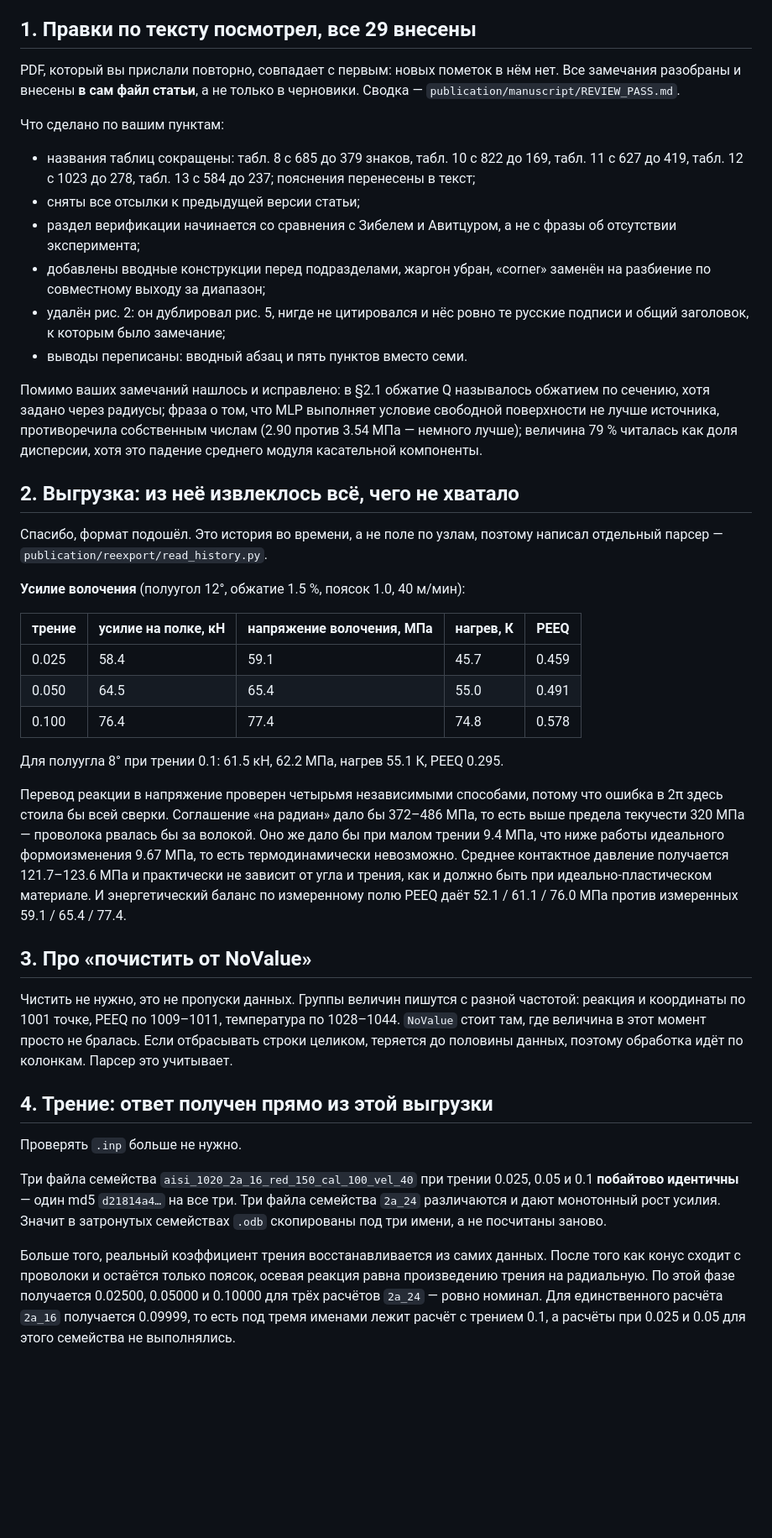
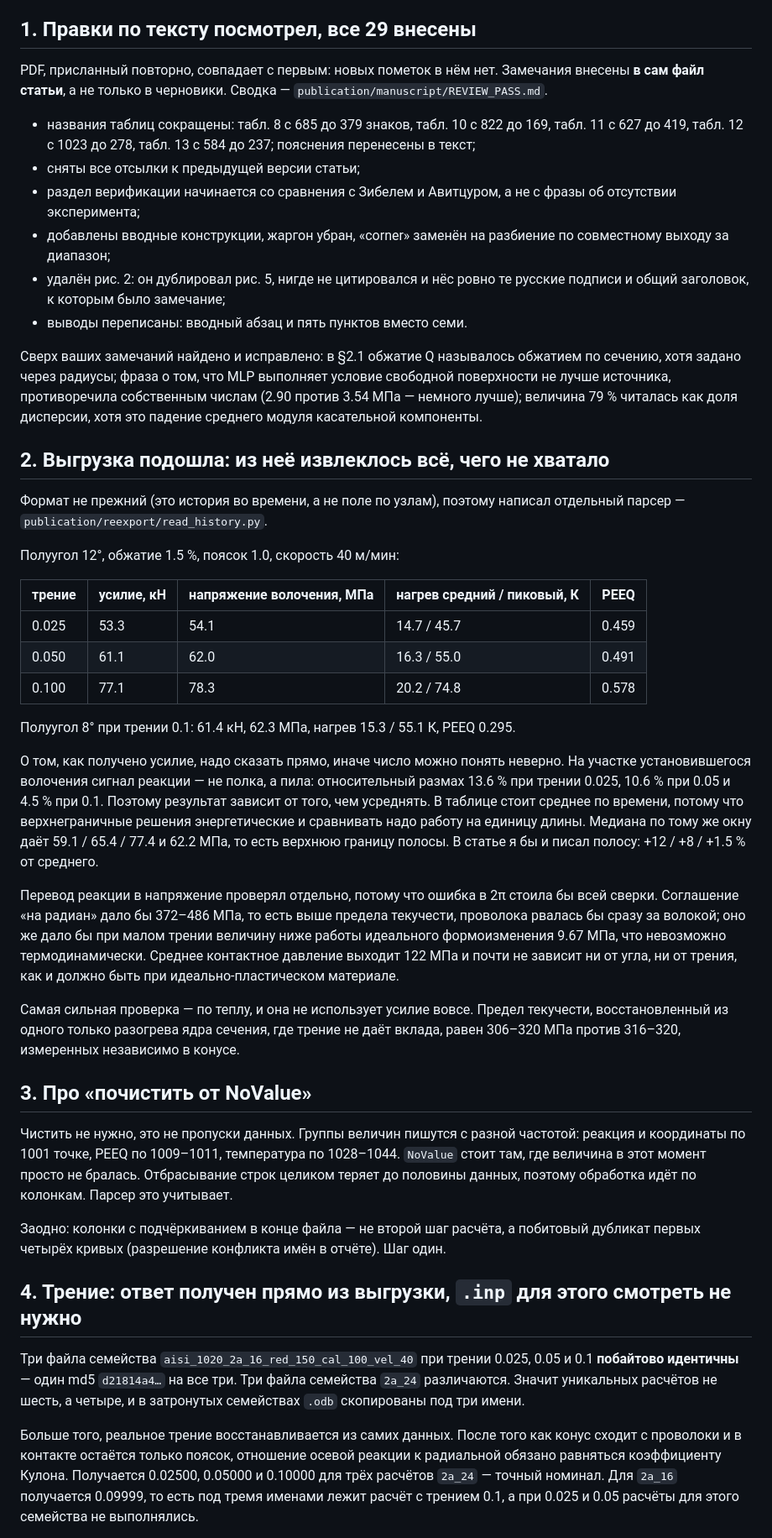
Before and after one commit to gromfy01/PINNs-project, a Markdown page: publication/correspondence/2026-09-12_reply_to_supervisor.md, the part around one of its changes. Shown at 84% size. Drawn GitHub-style; blank space fills up the shorter version.

```diff
--- a/publication/correspondence/2026-09-12_reply_to_supervisor.md
+++ b/publication/correspondence/2026-09-12_reply_to_supervisor.md
@@ -4,11 +4,9 @@
 
 ## 1. Правки по тексту посмотрел, все 29 внесены
 
-PDF, который вы прислали повторно, совпадает с первым: новых пометок в нём нет.
-Все замечания разобраны и внесены **в сам файл статьи**, а не только в черновики.
-Сводка — `publication/manuscript/REVIEW_PASS.md`.
-
-Что сделано по вашим пунктам:
+PDF, присланный повторно, совпадает с первым: новых пометок в нём нет. Замечания
+внесены **в сам файл статьи**, а не только в черновики. Сводка —
+`publication/manuscript/REVIEW_PASS.md`.
 
 * названия таблиц сокращены: табл. 8 с 685 до 379 знаков, табл. 10 с 822 до 169,
   табл. 11 с 627 до 419, табл. 12 с 1023 до 278, табл. 13 с 584 до 237; пояснения
@@ -16,63 +14,75 @@ PDF, который вы прислали повторно, совпадает
 * сняты все отсылки к предыдущей версии статьи;
 * раздел верификации начинается со сравнения с Зибелем и Авитцуром, а не с фразы
   об отсутствии эксперимента;
-* добавлены вводные конструкции перед подразделами, жаргон убран, «corner»
-  заменён на разбиение по совместному выходу за диапазон;
+* добавлены вводные конструкции, жаргон убран, «corner» заменён на разбиение по
+  совместному выходу за диапазон;
 * удалён рис. 2: он дублировал рис. 5, нигде не цитировался и нёс ровно те русские
   подписи и общий заголовок, к которым было замечание;
 * выводы переписаны: вводный абзац и пять пунктов вместо семи.
 
-Помимо ваших замечаний нашлось и исправлено: в §2.1 обжатие Q называлось обжатием
+Сверх ваших замечаний найдено и исправлено: в §2.1 обжатие Q называлось обжатием
 по сечению, хотя задано через радиусы; фраза о том, что MLP выполняет условие
 свободной поверхности не лучше источника, противоречила собственным числам
 (2.90 против 3.54 МПа — немного лучше); величина 79 % читалась как доля дисперсии,
 хотя это падение среднего модуля касательной компоненты.
 
-## 2. Выгрузка: из неё извлеклось всё, чего не хватало
+## 2. Выгрузка подошла: из неё извлеклось всё, чего не хватало
 
-Спасибо, формат подошёл. Это история во времени, а не поле по узлам, поэтому
-написал отдельный парсер — `publication/reexport/read_history.py`.
+Формат не прежний (это история во времени, а не поле по узлам), поэтому написал
+отдельный парсер — `publication/reexport/read_history.py`.
 
-**Усилие волочения** (полуугол 12°, обжатие 1.5 %, поясок 1.0, 40 м/мин):
+Полуугол 12°, обжатие 1.5 %, поясок 1.0, скорость 40 м/мин:
 
-| трение | усилие на полке, кН | напряжение волочения, МПа | нагрев, К | PEEQ |
+| трение | усилие, кН | напряжение волочения, МПа | нагрев средний / пиковый, К | PEEQ |
 |---|---|---|---|---|
-| 0.025 | 58.4 | 59.1 | 45.7 | 0.459 |
-| 0.050 | 64.5 | 65.4 | 55.0 | 0.491 |
-| 0.100 | 76.4 | 77.4 | 74.8 | 0.578 |
+| 0.025 | 53.3 | 54.1 | 14.7 / 45.7 | 0.459 |
+| 0.050 | 61.1 | 62.0 | 16.3 / 55.0 | 0.491 |
+| 0.100 | 77.1 | 78.3 | 20.2 / 74.8 | 0.578 |
 
-Для полуугла 8° при трении 0.1: 61.5 кН, 62.2 МПа, нагрев 55.1 К, PEEQ 0.295.
+Полуугол 8° при трении 0.1: 61.4 кН, 62.3 МПа, нагрев 15.3 / 55.1 К, PEEQ 0.295.
 
-Перевод реакции в напряжение проверен четырьмя независимыми способами, потому что
-ошибка в 2π здесь стоила бы всей сверки. Соглашение «на радиан» дало бы 372–486 МПа,
-то есть выше предела текучести 320 МПа — проволока рвалась бы за волокой. Оно же
-дало бы при малом трении 9.4 МПа, что ниже работы идеального формоизменения
-9.67 МПа, то есть термодинамически невозможно. Среднее контактное давление
-получается 121.7–123.6 МПа и практически не зависит от угла и трения, как и должно
-быть при идеально-пластическом материале. И энергетический баланс по измеренному
-полю PEEQ даёт 52.1 / 61.1 / 76.0 МПа против измеренных 59.1 / 65.4 / 77.4.
+О том, как получено усилие, надо сказать прямо, иначе число можно понять неверно.
+На участке установившегося волочения сигнал реакции — не полка, а пила:
+относительный размах 13.6 % при трении 0.025, 10.6 % при 0.05 и 4.5 % при 0.1.
+Поэтому результат зависит от того, чем усреднять. В таблице стоит среднее по
+времени, потому что верхнеграничные решения энергетические и сравнивать надо работу
+на единицу длины. Медиана по тому же окну даёт 59.1 / 65.4 / 77.4 и 62.2 МПа, то
+есть верхнюю границу полосы. В статье я бы и писал полосу: +12 / +8 / +1.5 % от
+среднего.
+
+Перевод реакции в напряжение проверял отдельно, потому что ошибка в 2π стоила бы
+всей сверки. Соглашение «на радиан» дало бы 372–486 МПа, то есть выше предела
+текучести, проволока рвалась бы сразу за волокой; оно же дало бы при малом трении
+величину ниже работы идеального формоизменения 9.67 МПа, что невозможно
+термодинамически. Среднее контактное давление выходит 122 МПа и почти не зависит
+ни от угла, ни от трения, как и должно быть при идеально-пластическом материале.
+
+Самая сильная проверка — по теплу, и она не использует усилие вовсе. Предел
+текучести, восстановленный из одного только разогрева ядра сечения, где трение не
+даёт вклада, равен 306–320 МПа против 316–320, измеренных независимо в конусе.
 
 ## 3. Про «почистить от NoValue»
 
 Чистить не нужно, это не пропуски данных. Группы величин пишутся с разной частотой:
 реакция и координаты по 1001 точке, PEEQ по 1009–1011, температура по 1028–1044.
-`NoValue` стоит там, где величина в этот момент просто не бралась. Если отбрасывать
-строки целиком, теряется до половины данных, поэтому обработка идёт по колонкам.
+`NoValue` стоит там, где величина в этот момент просто не бралась. Отбрасывание
+строк целиком теряет до половины данных, поэтому обработка идёт по колонкам.
 Парсер это учитывает.
 
-## 4. Трение: ответ получен прямо из этой выгрузки
+Заодно: колонки с подчёркиванием в конце файла — не второй шаг расчёта, а побитовый
+дубликат первых четырёх кривых (разрешение конфликта имён в отчёте). Шаг один.
 
-Проверять `.inp` больше не нужно.
+## 4. Трение: ответ получен прямо из выгрузки, `.inp` для этого смотреть не нужно
 
 Три файла семейства `aisi_1020_2a_16_red_150_cal_100_vel_40` при трении 0.025, 0.05
 и 0.1 **побайтово идентичны** — один md5 `d21814a4…` на все три. Три файла семейства
-`2a_24` различаются и дают монотонный рост усилия. Значит в затронутых семействах
-`.odb` скопированы под три имени, а не посчитаны заново.
+`2a_24` различаются. Значит уникальных расчётов не шесть, а четыре, и в затронутых
+семействах `.odb` скопированы под три имени.
 
-Больше того, реальный коэффициент трения восстанавливается из самих данных. После
-того как конус сходит с проволоки и остаётся только поясок, осевая реакция равна
-произведению трения на радиальную. По этой фазе получается 0.02500, 0.05000 и
-0.10000 для трёх расчётов `2a_24` — ровно номинал. Для единственного расчёта
-`2a_16` получается 0.09999, то есть под тремя именами лежит расчёт с трением 0.1,
-а расчёты при 0.025 и 0.05 для этого семейства не выполнялись.
+Больше того, реальное трение восстанавливается из самих данных. После того как конус
+сходит с проволоки и в контакте остаётся только поясок, отношение осевой реакции к
+радиальной обязано равняться коэффициенту Кулона. Получается 0.02500, 0.05000 и
+0.10000 для трёх расчётов `2a_24` — точный номинал. Для `2a_16` получается 0.09999,
+то есть под тремя именами лежит расчёт с трением 0.1, а при 0.025 и 0.05 расчёты
+для этого семейства не выполнялись.
 
```
Also changed, not shown: other parts of publication/correspondence/2026-09-12_reply_to_supervisor.md (+95 -57 lines).
